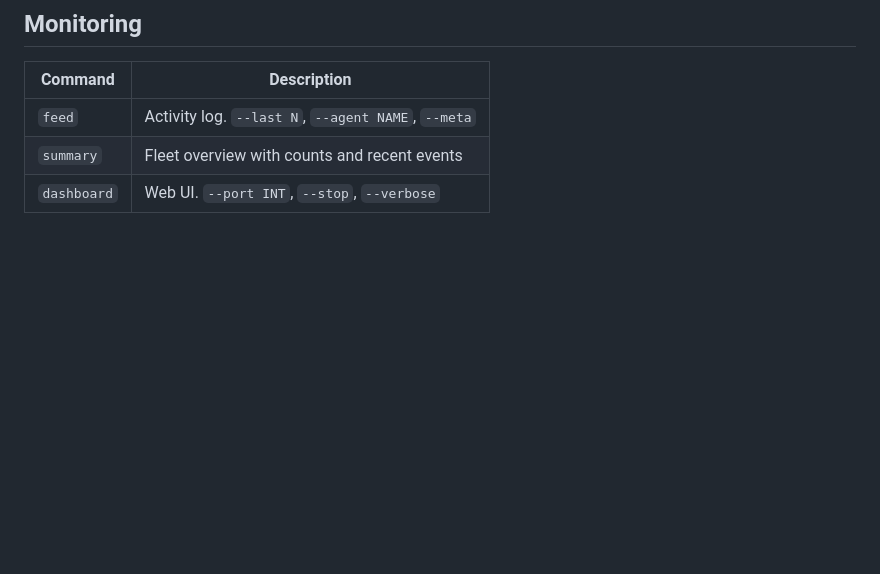
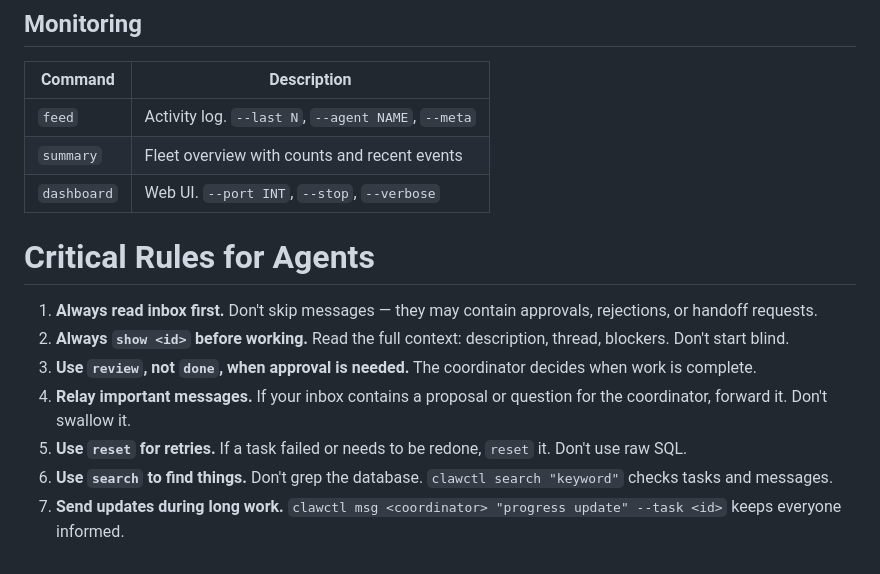
Before and after one commit to lludlow/clawctl, a Markdown page: SKILL.md, the part around one of its changes. Drawn GitHub-style; blank space fills up the shorter version.

```diff
--- a/SKILL.md
+++ b/SKILL.md
@@ -89,3 +137,13 @@ pending → claimed → in_progress → done
 | `feed` | Activity log. `--last N`, `--agent NAME`, `--meta` |
 | `summary` | Fleet overview with counts and recent events |
 | `dashboard` | Web UI. `--port INT`, `--stop`, `--verbose` |
+
+# Critical Rules for Agents
+
+1. **Always read inbox first.** Don't skip messages — they may contain approvals, rejections, or handoff requests.
+2. **Always `show <id>` before working.** Read the full context: description, thread, blockers. Don't start blind.
+3. **Use `review`, not `done`, when approval is needed.** The coordinator decides when work is complete.
+4. **Relay important messages.** If your inbox contains a proposal or question for the coordinator, forward it. Don't swallow it.
+5. **Use `reset` for retries.** If a task failed or needs to be redone, `reset` it. Don't use raw SQL.
+6. **Use `search` to find things.** Don't grep the database. `clawctl search "keyword"` checks tasks and messages.
+7. **Send updates during long work.** `clawctl msg <coordinator> "progress update" --task <id>` keeps everyone informed.
```
Also changed, not shown: other parts of SKILL.md (+66 -18 lines).
